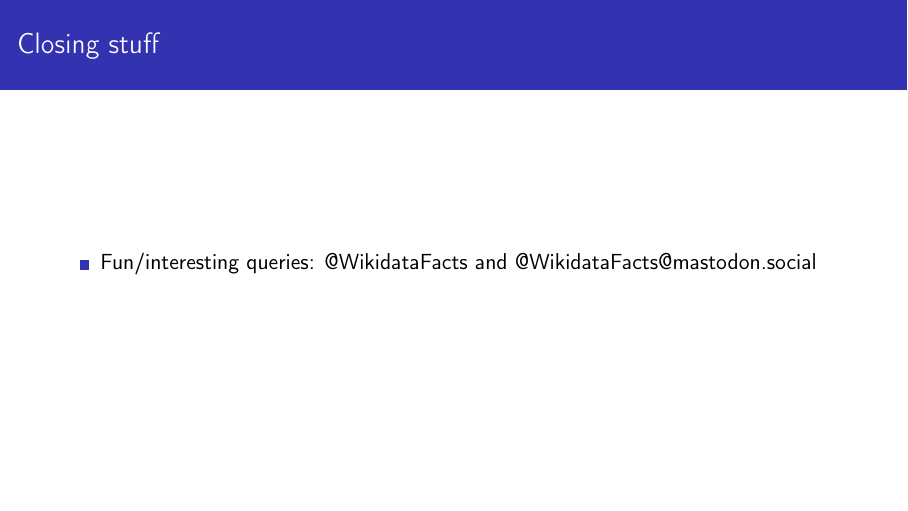
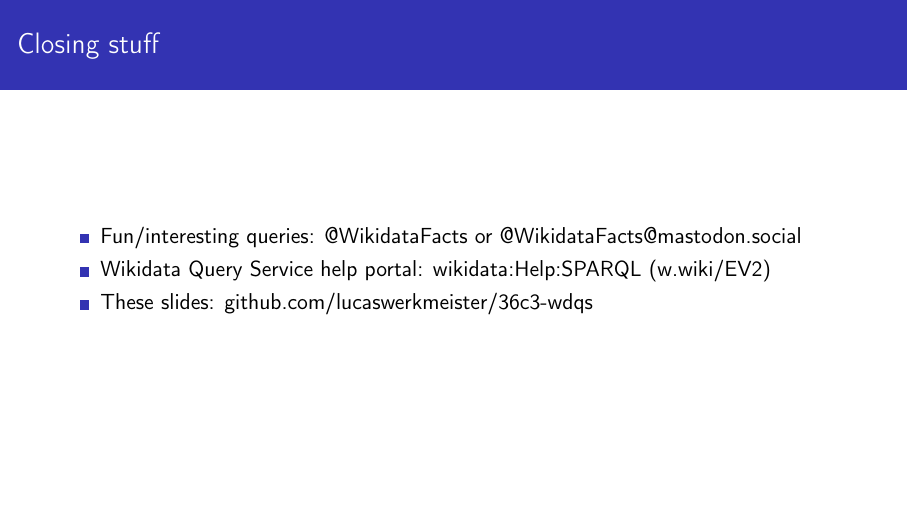
Before and after one commit to lucaswerkmeister/36c3-wdqs, LaTeX slides (slides.tex): page 41 of 41. Compiled offline with pdfLaTeX.

Commit message:
Add more content to final slide
Probably still not done yet but I can’t think of more stuff to add right
now.

```diff
--- a/slides.tex
+++ b/slides.tex
@@ -518,7 +518,9 @@
 \begin{frame}
   \frametitle{Closing stuff}
   \begin{itemize}
-  \item Fun/interesting queries: \Twitter{WikidataFacts} and \Mastodon{WikidataFacts}{mastodon.social}
+  \item Fun/interesting queries: \Twitter{WikidataFacts} or \Mastodon{WikidataFacts}{mastodon.social}
+  \item Wikidata Query Service help portal: \href{https://www.wikidata.org/wiki/Special:MyLanguage/Wikidata:SPARQL_query_service/Wikidata_Query_Help}{wikidata:Help:SPARQL} (\href{https://w.wiki/EV2}{w.wiki/EV2})
+  \item These slides: \href{https://github.com/lucaswerkmeister/36c3-wdqs}{github.com/lucaswerkmeister/36c3-wdqs}
   \end{itemize}
 \end{frame}
 
```
